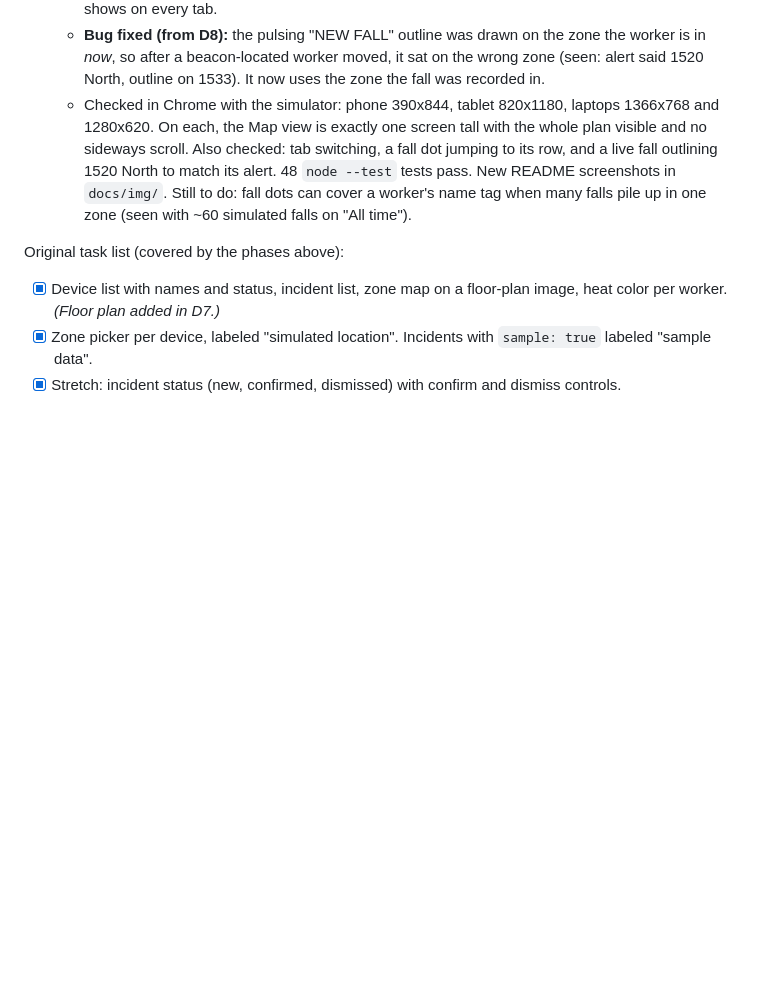
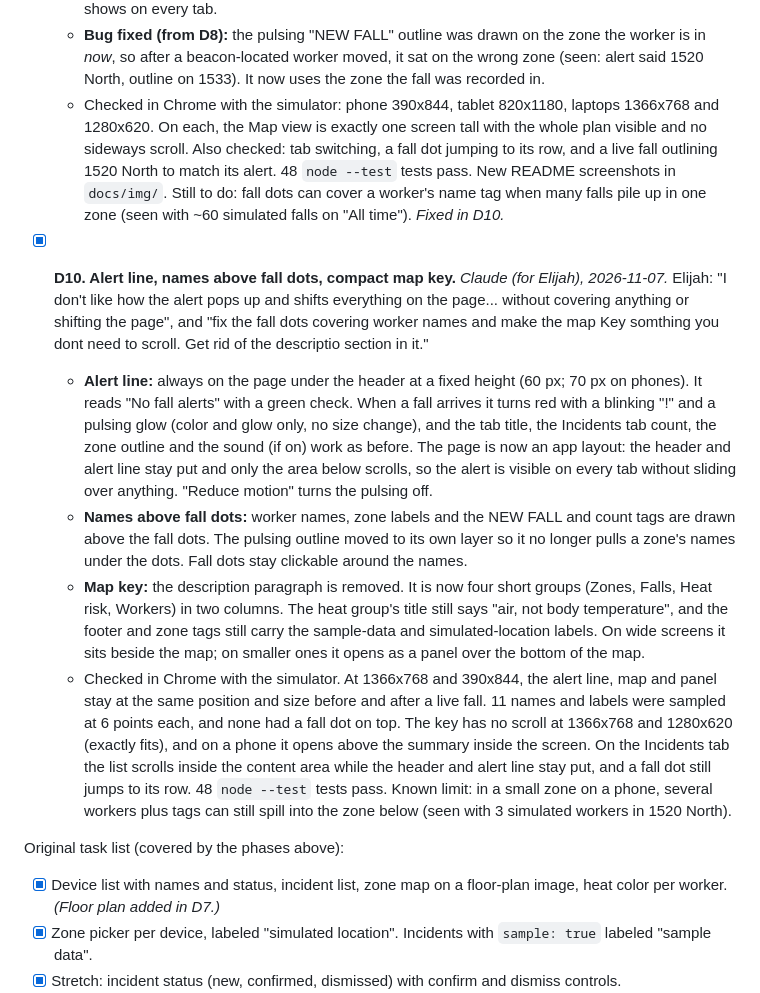
Before and after one commit to Elijah-GT/WorkWear, a Markdown page: PLAN.md, the part around the change. Rendered like a GitHub page; blank space fills up the shorter version.

```diff
--- a/PLAN.md
+++ b/PLAN.md
@@ -114,7 +114,13 @@ Five people, five workstreams. Owners are TBD: write your name next to a task be
   - **Map view fits the window:** the plan is as large as the space below the header allows and the page does not scroll, also while a fall banner is showing. On wide screens (1000 px or more) the map key sits beside the map; on smaller ones it folds into "Map key" under it.
   - "Show in list" and clicking a fall dot switch to Incidents and scroll to that row. The fall banner shows on every tab.
   - **Bug fixed (from D8):** the pulsing "NEW FALL" outline was drawn on the zone the worker is in *now*, so after a beacon-located worker moved, it sat on the wrong zone (seen: alert said 1520 North, outline on 1533). It now uses the zone the fall was recorded in.
-  - Checked in Chrome with the simulator: phone 390x844, tablet 820x1180, laptops 1366x768 and 1280x620. On each, the Map view is exactly one screen tall with the whole plan visible and no sideways scroll. Also checked: tab switching, a fall dot jumping to its row, and a live fall outlining 1520 North to match its alert. 48 `node --test` tests pass. New README screenshots in `docs/img/`. Still to do: fall dots can cover a worker's name tag when many falls pile up in one zone (seen with ~60 simulated falls on "All time").
+  - Checked in Chrome with the simulator: phone 390x844, tablet 820x1180, laptops 1366x768 and 1280x620. On each, the Map view is exactly one screen tall with the whole plan visible and no sideways scroll. Also checked: tab switching, a fall dot jumping to its row, and a live fall outlining 1520 North to match its alert. 48 `node --test` tests pass. New README screenshots in `docs/img/`. Still to do: fall dots can cover a worker's name tag when many falls pile up in one zone (seen with ~60 simulated falls on "All time"). *Fixed in D10.*
+
+- [x] **D10. Alert line, names above fall dots, compact map key.** *Claude (for Elijah), 2026-11-07.* Elijah: "I don't like how the alert pops up and shifts everything on the page... without covering anything or shifting the page", and "fix the fall dots covering worker names and make the map Key somthing you dont need to scroll. Get rid of the descriptio section in it."
+  - **Alert line:** always on the page under the header at a fixed height (60 px; 70 px on phones). It reads "No fall alerts" with a green check. When a fall arrives it turns red with a blinking "!" and a pulsing glow (color and glow only, no size change), and the tab title, the Incidents tab count, the zone outline and the sound (if on) work as before. The page is now an app layout: the header and alert line stay put and only the area below scrolls, so the alert is visible on every tab without sliding over anything. "Reduce motion" turns the pulsing off.
+  - **Names above fall dots:** worker names, zone labels and the NEW FALL and count tags are drawn above the fall dots. The pulsing outline moved to its own layer so it no longer pulls a zone's names under the dots. Fall dots stay clickable around the names.
+  - **Map key:** the description paragraph is removed. It is now four short groups (Zones, Falls, Heat risk, Workers) in two columns. The heat group's title still says "air, not body temperature", and the footer and zone tags still carry the sample-data and simulated-location labels. On wide screens it sits beside the map; on smaller ones it opens as a panel over the bottom of the map.
+  - Checked in Chrome with the simulator. At 1366x768 and 390x844, the alert line, map and panel stay at the same position and size before and after a live fall. 11 names and labels were sampled at 6 points each, and none had a fall dot on top. The key has no scroll at 1366x768 and 1280x620 (exactly fits), and on a phone it opens above the summary inside the screen. On the Incidents tab the list scrolls inside the content area while the header and alert line stay put, and a fall dot still jumps to its row. 48 `node --test` tests pass. Known limit: in a small zone on a phone, several workers plus tags can still spill into the zone below (seen with 3 simulated workers in 1520 North).
 
 Original task list (covered by the phases above):
 - [x] Device list with names and status, incident list, zone map on a floor-plan image, heat color per worker. *(Floor plan added in D7.)*
```
Also changed, not shown: dashboard/README.md (+5 -5 lines), docs/img/dashboard-desktop.png, docs/img/dashboard-phone.png, 3 other files.
